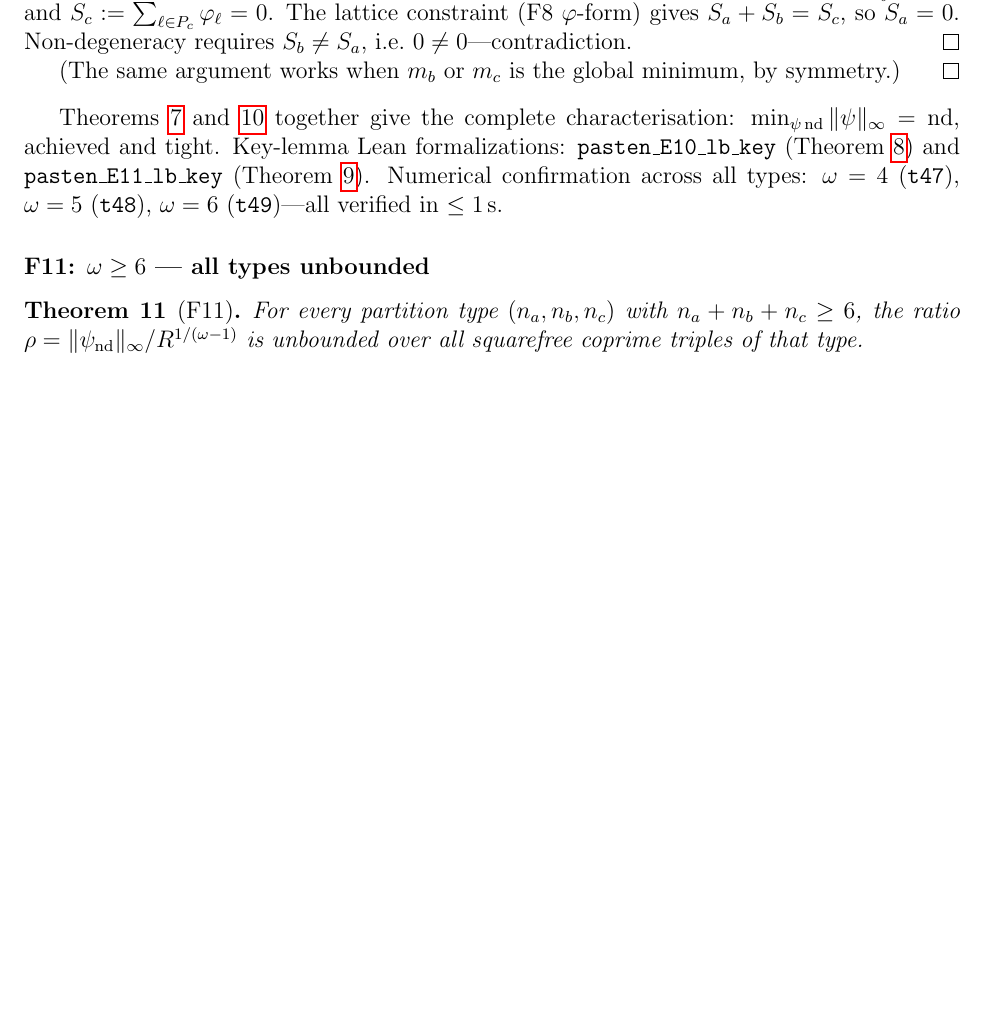
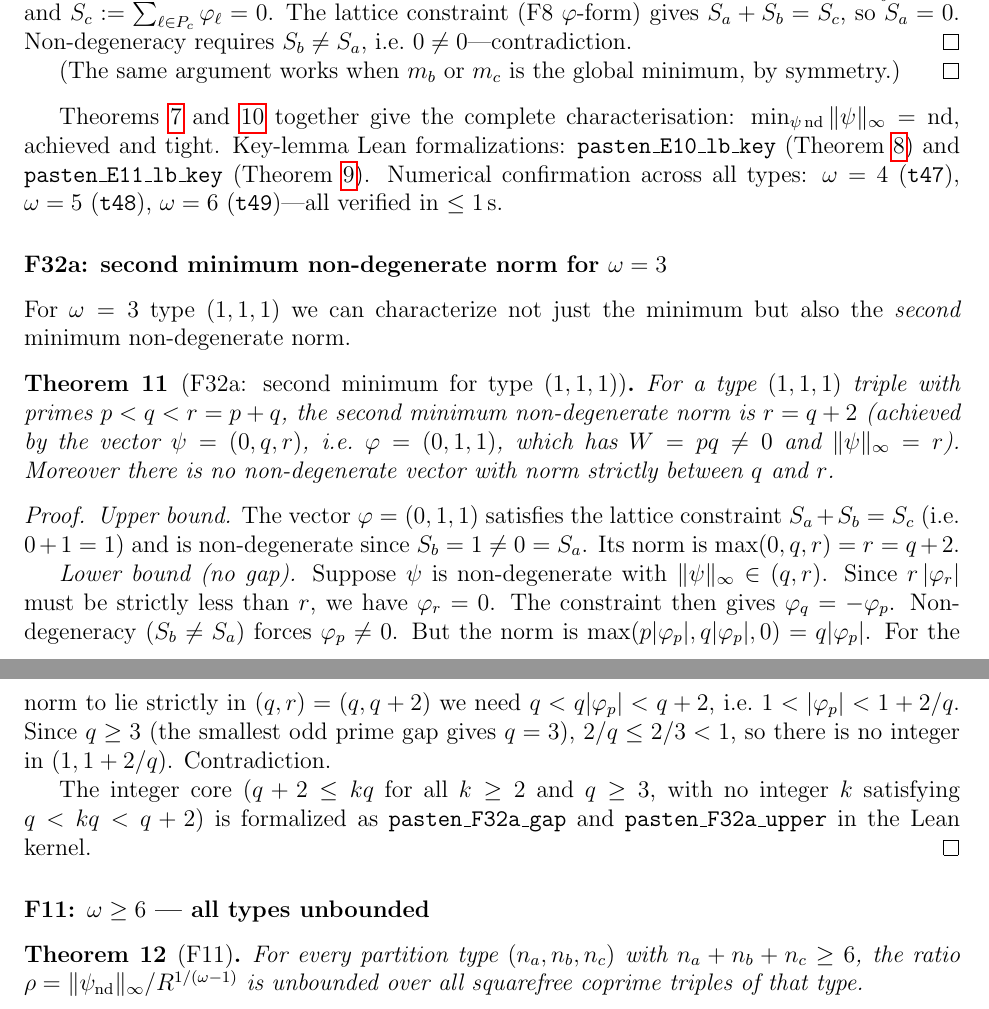
Before and after one commit to telleroutlook/abc-conjecture-verification, a LaTeX paper (papers/route-v-pasten/route-v-pasten.tex): part of page 11 of 16 before the commit and two parts of pages 11 and 12 of 16 after it, the two joined at a grey line, cut so that both start at the same text, the shorter picture padded with empty space. Compiled offline with pdfLaTeX.

Commit message:
feat: F32a — second minimum nondeg norm for omega=3 type-(1,1,1), proved and formalized
Theorem F32a (proved analytically): for a type-(1,1,1) triple (p,q,r=p+q)
the second minimum non-degenerate norm is r = q+2.

Proof: (1) upper bound — vector phi=(0,1,1) gives norm r; (2) gap lemma —
no non-degenerate vector has norm in (q, r): forcing phi_r=0 gives
phi_q=-phi_p, norm = q*|phi_p|, and no integer k satisfies q < kq < q+2
for q >= 3 (since kq >= 2q >= q+3 > q+2).

Lean: pasten_F32a_gap and pasten_F32a_upper added to AbcHeightKernel.lean.
Build: 2005 jobs, zero errors, zero sorry.
Paper: Theorem thm:f32a added between E_n summary and F11 section.
PDF: 334,350 bytes, zero errors.

```diff
--- a/papers/route-v-pasten/route-v-pasten.tex
+++ b/papers/route-v-pasten/route-v-pasten.tex
@@ -650,6 +650,40 @@ Key-lemma Lean formalizations: \texttt{pasten\_E10\_lb\_key} (Theorem~\ref{thm:e
 Numerical confirmation across all types: $\omega=4$ (\texttt{t47}),
 $\omega=5$ (\texttt{t48}), $\omega=6$ (\texttt{t49})---all verified in $\le 1$\,s.
 
+\subsubsection*{F32a: second minimum non-degenerate norm for $\omega=3$}
+
+For $\omega=3$ type $(1,1,1)$ we can characterize not just the minimum but also the
+\emph{second} minimum non-degenerate norm.
+
+\begin{theorem}[F32a: second minimum for type $(1,1,1)$]\label{thm:f32a}
+  For a type $(1,1,1)$ triple with primes $p < q < r = p+q$,
+  the second minimum non-degenerate norm is $r = q+2$ (achieved by
+  the vector $\psi=(0,q,r)$, i.e.\ $\varphi=(0,1,1)$, which has
+  $W=pq\ne 0$ and $\|\psi\|_\infty = r$).
+  Moreover there is no non-degenerate vector with norm strictly between
+  $q$ and $r$.
+\end{theorem}
+
+\begin{proof}
+  \textit{Upper bound.}  The vector $\varphi=(0,1,1)$ satisfies the lattice
+  constraint $S_a + S_b = S_c$ (i.e.\ $0 + 1 = 1$) and is non-degenerate since
+  $S_b = 1 \ne 0 = S_a$.  Its norm is $\max(0, q, r) = r = q+2$.
+
+  \textit{Lower bound (no gap).}  Suppose $\psi$ is non-degenerate with
+  $\|\psi\|_\infty \in (q, r)$.  Since $r\,|\varphi_r|$ must be strictly less than
+  $r$, we have $\varphi_r = 0$.  The constraint then gives $\varphi_q = -\varphi_p$.
+  Non-degeneracy ($S_b \ne S_a$) forces $\varphi_p \ne 0$.  But the norm is
+  $\max(p|\varphi_p|, q|\varphi_p|, 0) = q|\varphi_p|$.
+  For the norm to lie strictly in $(q, r) = (q, q+2)$ we need
+  $q < q|\varphi_p| < q+2$, i.e.\ $1 < |\varphi_p| < 1 + 2/q$.
+  Since $q \ge 3$ (the smallest odd prime gap gives $q=3$), $2/q \le 2/3 < 1$,
+  so there is no integer in $(1, 1+2/q)$.  Contradiction.
+
+  The integer core ($q + 2 \le k q$ for all $k \ge 2$ and $q \ge 3$, with no
+  integer $k$ satisfying $q < kq < q+2$) is formalized as
+  \texttt{pasten\_F32a\_gap} and \texttt{pasten\_F32a\_upper} in the Lean kernel.
+\end{proof}
+
 \subsubsection*{F11: $\omega \ge 6$ --- all types unbounded}
 
 \begin{theorem}[F11]\label{thm:f11}
```
Also changed, not shown: papers/route-v-pasten/route-v-pasten.pdf, 1 other file.
